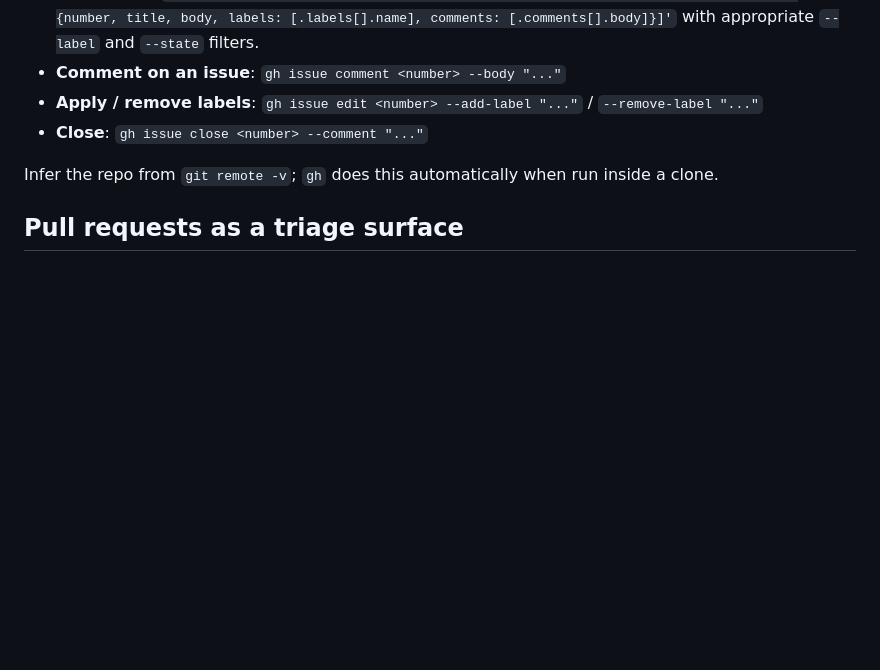
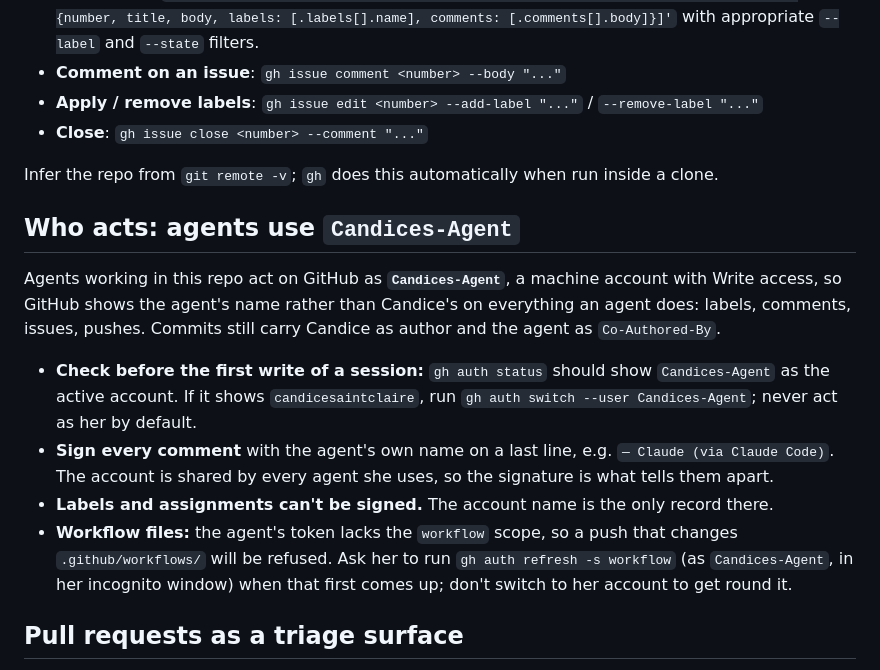
Before and after one commit to candicesaintclaire/adelaide-auction-tracker, a Markdown page: docs/agents/issue-tracker.md, the part around the change. Drawn GitHub-style; blank space fills up the shorter version.

Commit message:
docs: agents act on GitHub as Candices-Agent and sign their comments
Co-Authored-By: Claude Opus 5.5 <noreply@anthropic.com>
Claude-Session: https://claude.ai/code/session_012xzE5KdrfH64LhNq1upkvm

```diff
--- a/docs/agents/issue-tracker.md
+++ b/docs/agents/issue-tracker.md
@@ -12,6 +12,15 @@ Issues and specs for this repo live as GitHub issues. Use the `gh` CLI for all o
 - **Close**: `gh issue close <number> --comment "..."`
 
 Infer the repo from `git remote -v`; `gh` does this automatically when run inside a clone.
+
+## Who acts: agents use `Candices-Agent`
+
+Agents working in this repo act on GitHub as **`Candices-Agent`**, a machine account with Write access, so GitHub shows the agent's name rather than Candice's on everything an agent does: labels, comments, issues, pushes. Commits still carry Candice as author and the agent as `Co-Authored-By`.
+
+- **Check before the first write of a session:** `gh auth status` should show `Candices-Agent` as the active account. If it shows `candicesaintclaire`, run `gh auth switch --user Candices-Agent`; never act as her by default.
+- **Sign every comment** with the agent's own name on a last line, e.g. `— Claude (via Claude Code)`. The account is shared by every agent she uses, so the signature is what tells them apart.
+- **Labels and assignments can't be signed.** The account name is the only record there.
+- **Workflow files:** the agent's token lacks the `workflow` scope, so a push that changes `.github/workflows/` will be refused. Ask her to run `gh auth refresh -s workflow` (as `Candices-Agent`, in her incognito window) when that first comes up; don't switch to her account to get round it.
 
 ## Pull requests as a triage surface
 
```
